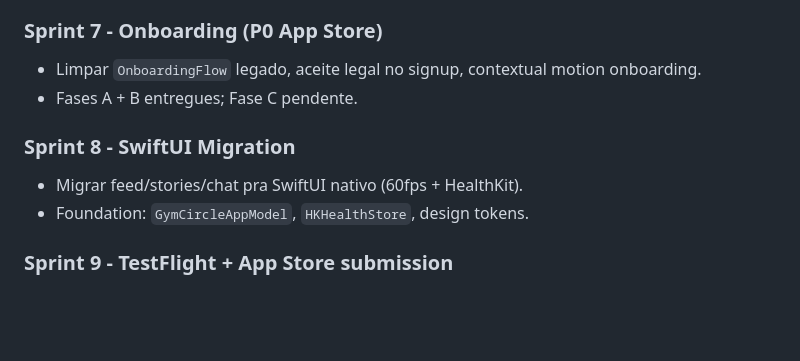
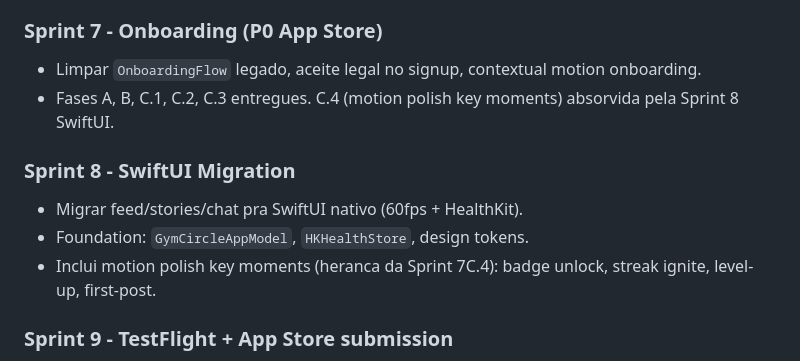
Before and after one commit to dudyfarias/gym-circle, a Markdown page: docs/version-1.1-master-plan.md, the part around the change. Rendered like a GitHub page; blank space fills up the shorter version.

```diff
--- a/docs/version-1.1-master-plan.md
+++ b/docs/version-1.1-master-plan.md
@@ -78,12 +78,13 @@ Transformar o Gym Circle 1.1 em uma evolucao segura da alpha/app aprovado, com f
 ### Sprint 7 - Onboarding (P0 App Store)
 
 - Limpar `OnboardingFlow` legado, aceite legal no signup, contextual motion onboarding.
-- Fases A + B entregues; Fase C pendente.
+- Fases A, B, C.1, C.2, C.3 entregues. C.4 (motion polish key moments) absorvida pela Sprint 8 SwiftUI.
 
 ### Sprint 8 - SwiftUI Migration
 
 - Migrar feed/stories/chat pra SwiftUI nativo (60fps + HealthKit).
 - Foundation: `GymCircleAppModel`, `HKHealthStore`, design tokens.
+- Inclui motion polish key moments (heranca da Sprint 7C.4): badge unlock, streak ignite, level-up, first-post.
 
 ### Sprint 9 - TestFlight + App Store submission
 
```
Also changed, not shown: docs/version-1.1-roadmap.md (+16 -4 lines).
